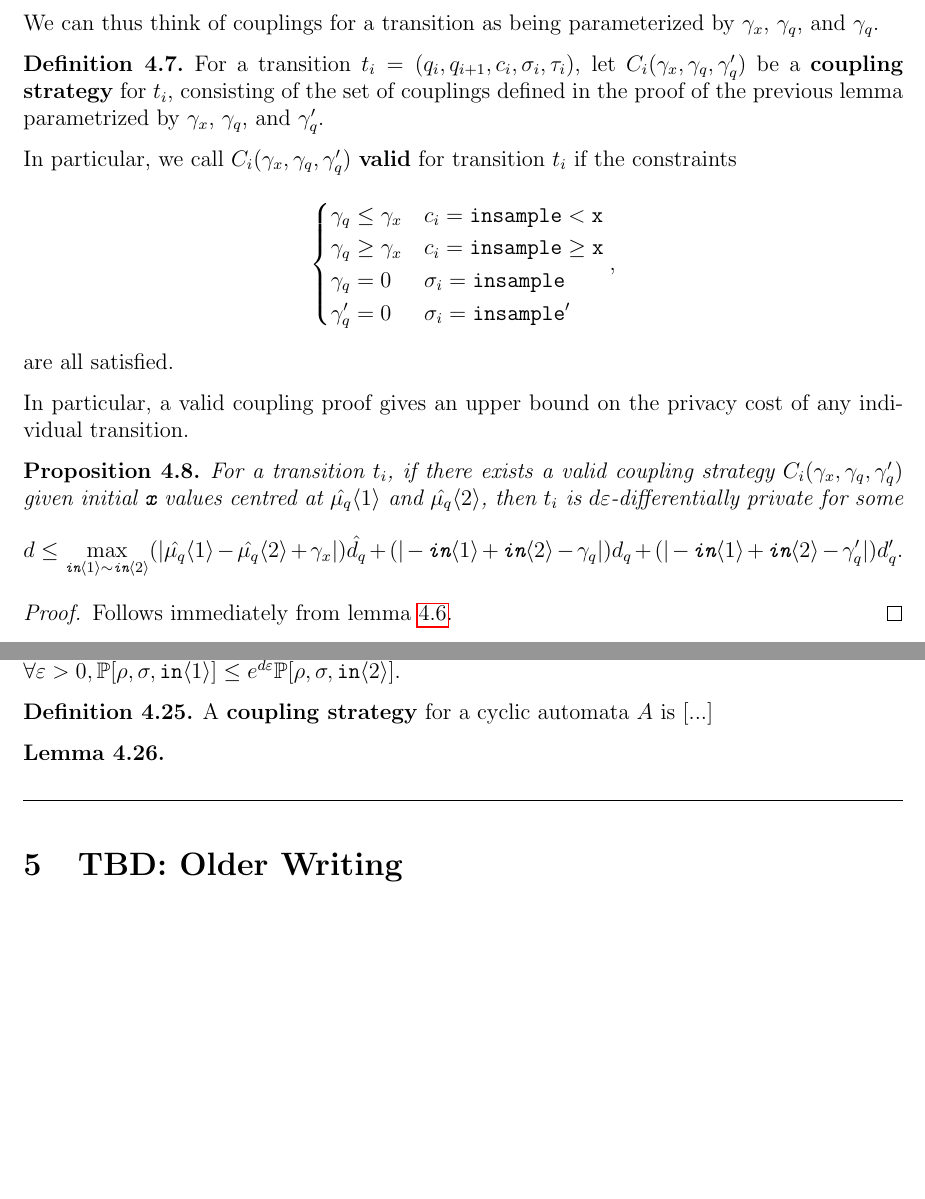
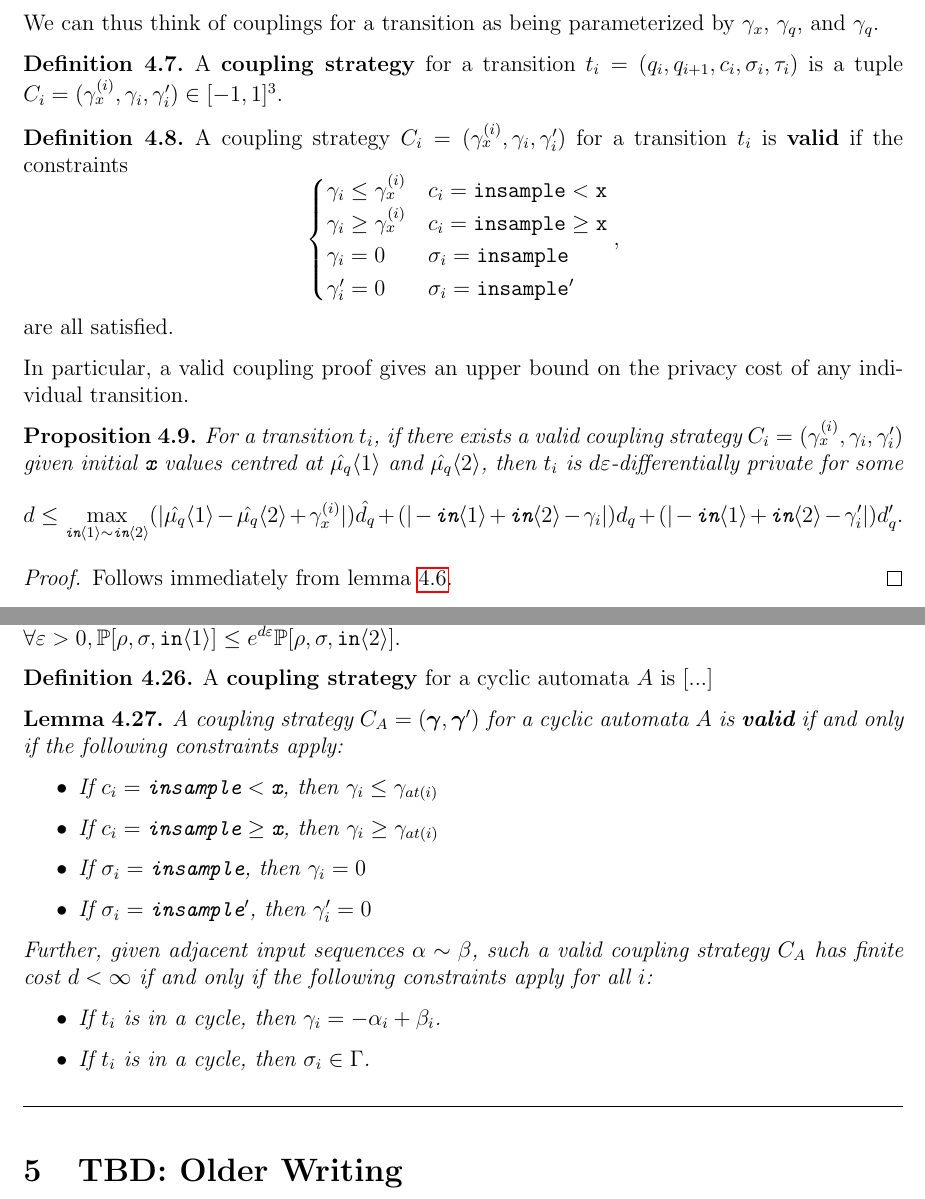
Before and after one commit to skyli42/DiPA-Couplings, a LaTeX document (Writeup/DiPACouplings.tex): two parts of pages 10 and 15 of 35, joined at a grey line, cut so that both start at the same text, the shorter picture padded with empty space. Compiled offline with pdfLaTeX.

Commit message:
redefined coupling strategies

```diff
--- a/Writeup/DiPACouplings.tex
+++ b/Writeup/DiPACouplings.tex
@@ -406,14 +406,16 @@ By an application of theorem \ref{implicationcouplingthm}, $\PP[x_q\brangle{1},
 We can thus think of couplings for a transition as being parameterized by $\gamma_x$, $\gamma_q$, and $\gamma_q$.
 
 \begin{defn}
-    For a transition $t_i = (q_i, q_{i+1}, c_i, \sigma_i, \tau_i)$, let $C_i(\gamma_x, \gamma_q, \gamma_q')$ be a \textbf{coupling strategy} for $t_i$, consisting of the set of couplings defined in the proof of the previous lemma parametrized by $\gamma_x$, $\gamma_q$, and $\gamma_q'$.
+    A \textbf{coupling strategy} for a transition $t_i = (q_i, q_{i+1}, c_i, \sigma_i, \tau_i)$ is a tuple $C_i = (\gamma_x^{(i)}, \gamma_i, \gamma_i')\in [-1, 1]^3$.
+\end{defn}
 
-    In particular, we call $C_i(\gamma_x, \gamma_q, \gamma_q')$ \textbf{valid} for transition $t_i$ if the constraints \[
+\begin{defn}
+    A coupling strategy $C_i =(\gamma_x^{(i)}, \gamma_i, \gamma_i')$ for a transition $t_i$ is \textbf{valid} if the constraints \[
         \begin{cases}
-          \gamma_q\leq\gamma_x & c_i = \lguard[\texttt{x}]\\
-          \gamma_q\geq\gamma_x & c_i = \gguard[\texttt{x}]\\
-          \gamma_q=0 & \sigma_i = \texttt{insample}\\
-          \gamma_q'=0 & \sigma_i = \texttt{insample}'
+          \gamma_i\leq\gamma_x^{(i)} & c_i = \lguard[\texttt{x}]\\
+          \gamma_i\geq\gamma_x^{(i)} & c_i = \gguard[\texttt{x}]\\
+          \gamma_i=0 & \sigma_i = \texttt{insample}\\
+          \gamma_i'=0 & \sigma_i = \texttt{insample}'
         \end{cases},
       \]
       are all satisfied.
@@ -421,8 +423,8 @@ We can thus think of couplings for a transition as being parameterized by $\gamm
 
 In particular, a valid coupling proof gives an upper bound on the privacy cost of any individual transition.
 \begin{prop}\label{indivTransitionCouplingProp}
-    For a transition $t_i$, if there exists a valid coupling strategy $C_i(\gamma_x, \gamma_q, \gamma_q')$ given initial $\texttt{x}$ values centred at $\hat{\mu_q}\brangle{1}$ and $\hat{\mu_q}\brangle{2}$, then $t_i$ is $d\varepsilon$-differentially private for some
-    \[d\leq \max_{\texttt{in}\brangle{1}\sim\texttt{in}\brangle{2}} (|\hat{\mu_q}\brangle{1}-\hat{\mu_q}\brangle{2}+\gamma_x|)\hat{d_q}+(|-\texttt{in}\brangle{1}+\texttt{in}\brangle{2}-\gamma_q|)d_q+(|-\texttt{in}\brangle{1}+\texttt{in}\brangle{2}-\gamma_q'|)d_q'.\]
+    For a transition $t_i$, if there exists a valid coupling strategy $C_i=(\gamma_x^{(i)}, \gamma_i, \gamma_i')$ given initial $\texttt{x}$ values centred at $\hat{\mu_q}\brangle{1}$ and $\hat{\mu_q}\brangle{2}$, then $t_i$ is $d\varepsilon$-differentially private for some
+    \[d\leq \max_{\texttt{in}\brangle{1}\sim\texttt{in}\brangle{2}} (|\hat{\mu_q}\brangle{1}-\hat{\mu_q}\brangle{2}+\gamma_x^{(i)}|)\hat{d_q}+(|-\texttt{in}\brangle{1}+\texttt{in}\brangle{2}-\gamma_i|)d_q+(|-\texttt{in}\brangle{1}+\texttt{in}\brangle{2}-\gamma_i'|)d_q'.\]
 \end{prop}
 \begin{proof}
     Follows immediately from lemma \ref{indTransitionCoupling}.
@@ -633,7 +639,18 @@ In other words, a segment is a subpath of $\rho$ between two consecutive assignm
 \end{defn}
 
 \begin{lemma}
-
+    A coupling strategy $C_A=(\bm{\gamma}, \bm{\gamma}')$ for a cyclic automata $A$ is \textbf{valid} if and only if the following constraints apply:
+    \begin{itemize}
+        \item If $c_i = \lguard[\texttt{x}]$, then $\gamma_i\leq\gamma_{at(i)}$
+        \item If $c_i = \gguard[\texttt{x}]$, then $\gamma_i\geq\gamma_{at(i)}$
+        \item If $\sigma_i = \texttt{insample}$, then $\gamma_i=0$
+        \item If $\sigma_i = \texttt{insample}'$, then $\gamma_i'=0$
+    \end{itemize}
+    Further, given adjacent input sequences $\alpha\sim \beta$, such a valid coupling strategy $C_A$ has finite cost $d<\infty$ if and only if the following constraints apply for all $i$:
+    \begin{itemize}
+        \item If $t_i$ is in a cycle, then $\gamma_i = -\alpha_i+\beta_i$.
+        \item If $t_i$ is in a cycle, then $\sigma_i \in \Gamma$.
+    \end{itemize}
 \end{lemma}
 
 
```
Also changed, not shown: Writeup/DiPACouplings.pdf, Writeup/DiPACouplings.tex (18 more changed lines).
